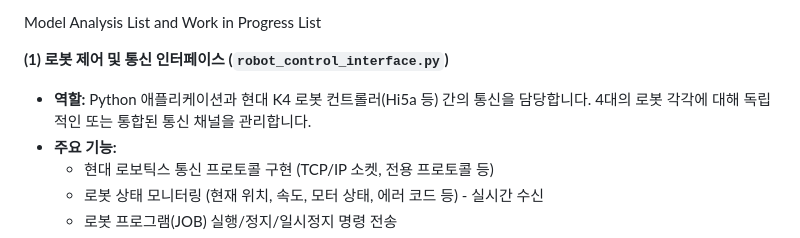
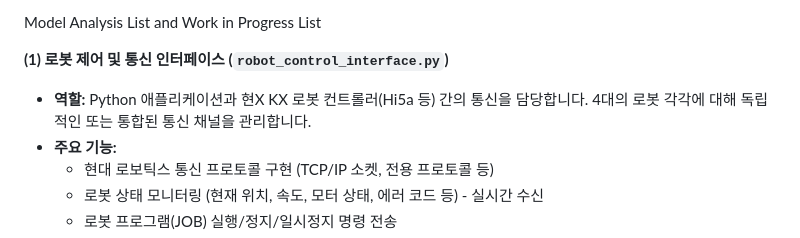
Before and after one commit to sanghyeonhd/SWEA, a Markdown page: Readme.md, the part around the change. GitHub-like rendering.

```diff
--- a/Readme.md
+++ b/Readme.md
@@ -30,7 +30,7 @@ Model Analysis List and Work in Progress List
 
 **(1) 로봇 제어 및 통신 인터페이스 (`robot_control_interface.py`)**
 
-* **역할:** Python 애플리케이션과 현대 K4 로봇 컨트롤러(Hi5a 등) 간의 통신을 담당합니다. 4대의 로봇 각각에 대해 독립적인 또는 통합된 통신 채널을 관리합니다.
+* **역할:** Python 애플리케이션과 현X KX 로봇 컨트롤러(Hi5a 등) 간의 통신을 담당합니다. 4대의 로봇 각각에 대해 독립적인 또는 통합된 통신 채널을 관리합니다.
 * **주요 기능:**
     * 현대 로보틱스 통신 프로토콜 구현 (TCP/IP 소켓, 전용 프로토콜 등)
     * 로봇 상태 모니터링 (현재 위치, 속도, 모터 상태, 에러 코드 등) - 실시간 수신
```
